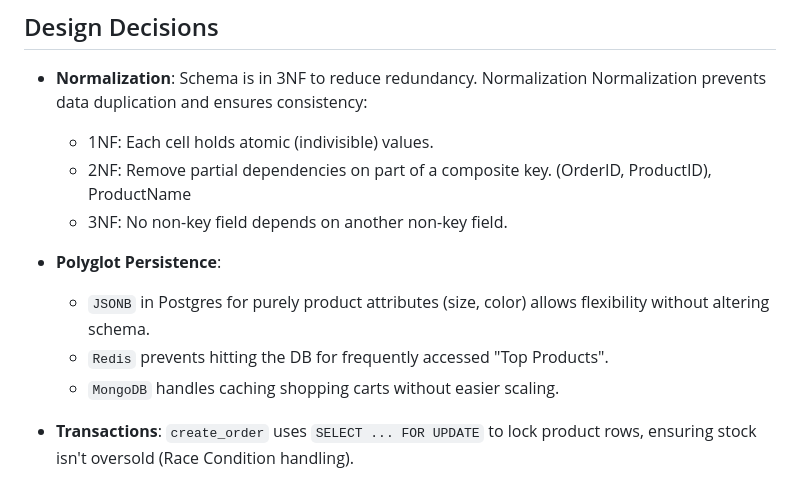
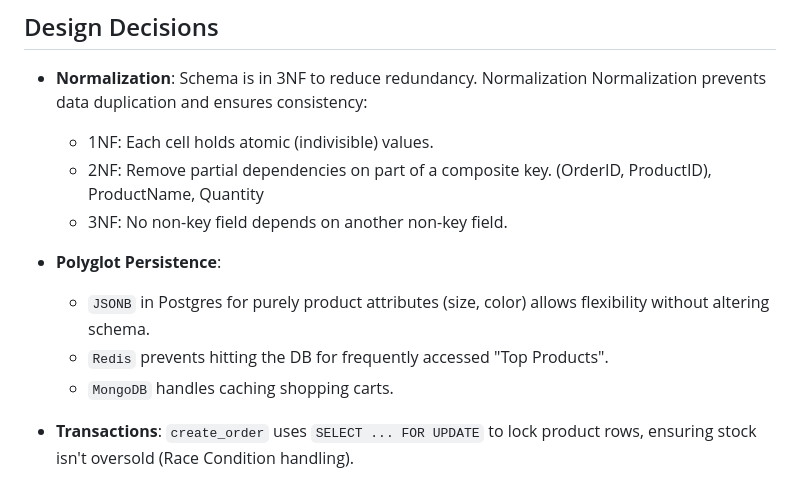
Before and after one commit to lubandi/py-backend-labs-at, a Markdown page: module-4/e-commerce-analytics-data-pipeline/README.md, the part around the change. Drawn GitHub-style.

Commit message:
docs: readme

```diff
--- a/module-4/e-commerce-analytics-data-pipeline/README.md
+++ b/module-4/e-commerce-analytics-data-pipeline/README.md
@@ -63,13 +63,13 @@ erDiagram
 Normalization
 Normalization prevents data duplication and ensures consistency:
   - 1NF: Each cell holds atomic (indivisible) values.
-  - 2NF: Remove partial dependencies on part of a composite key. (OrderID, ProductID), ProductName
+  - 2NF: Remove partial dependencies on part of a composite key. (OrderID, ProductID), ProductName, Quantity
   - 3NF: No non-key field depends on another non-key field.
 
 - **Polyglot Persistence**:
   - `JSONB` in Postgres for purely product attributes (size, color) allows flexibility without altering schema.
   - `Redis` prevents hitting the DB for frequently accessed "Top Products".
-  - `MongoDB` handles caching shopping carts without easier scaling.
+  - `MongoDB` handles caching shopping carts.
 - **Transactions**: `create_order` uses `SELECT ... FOR UPDATE` to lock product rows, ensuring stock isn't oversold (Race Condition handling).
 
 ## Performance Optimization
```
